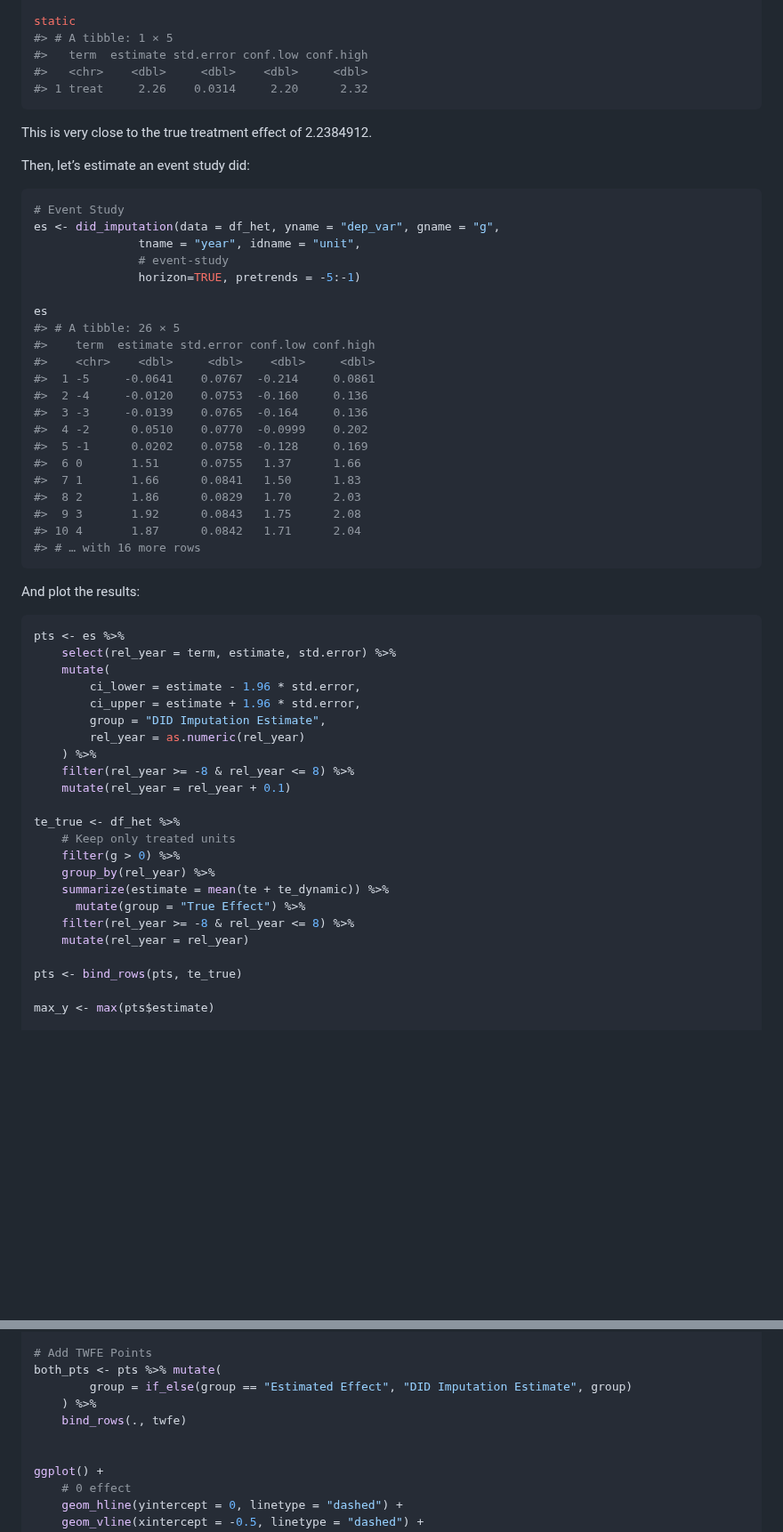
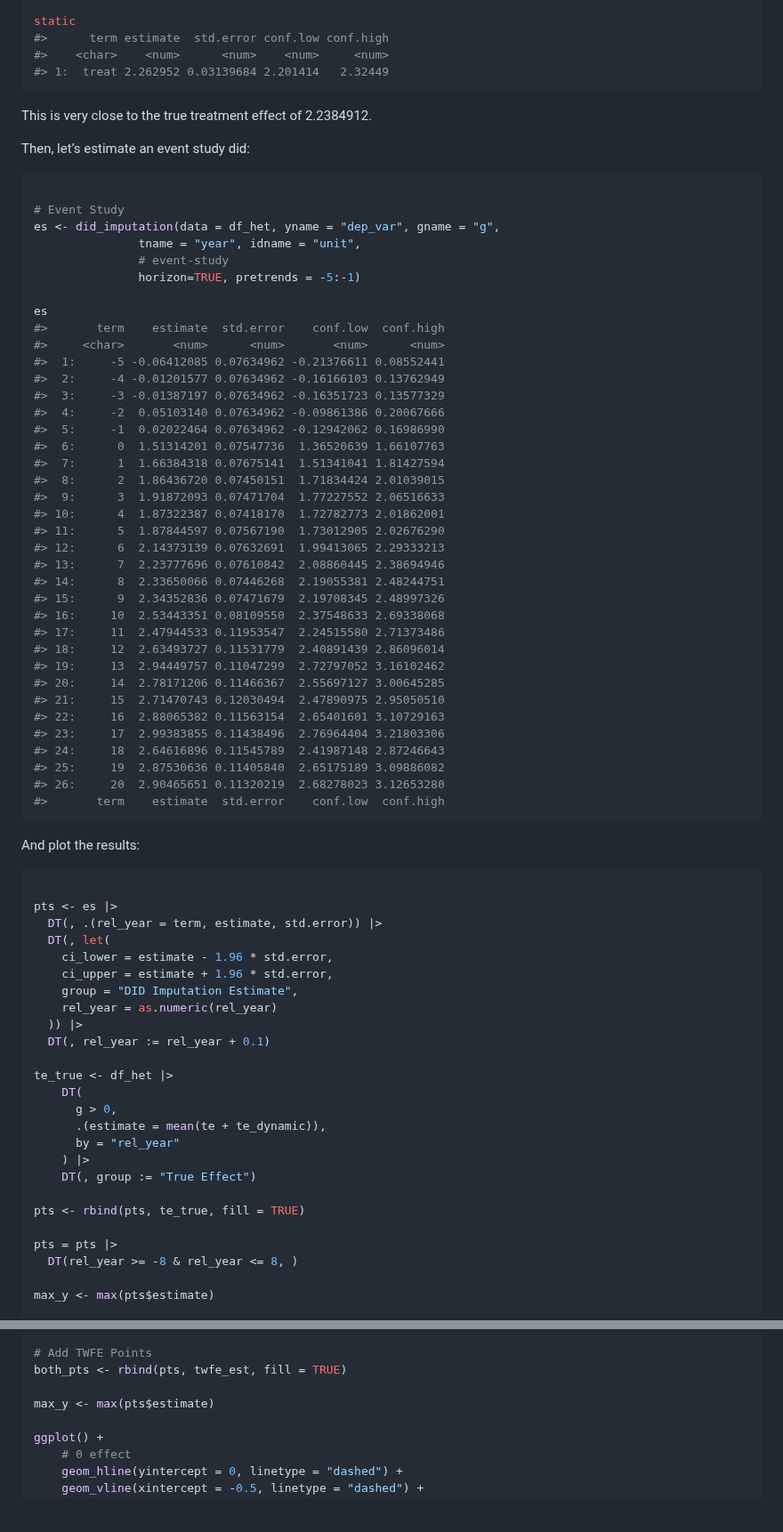
Before and after one commit to kylebutts/didimputation, a Markdown page: README.md, 2 parts joined by grey strips. Shown at 89% size. Rendered like a GitHub page; blank space fills up the shorter version.

````diff
--- a/README.md
+++ b/README.md
@@ -94,10 +77,9 @@ First, lets estimate a static did:
 static <- did_imputation(data = df_het, yname = "dep_var", gname = "g", tname = "year", idname = "unit")
 
 static
-#> # A tibble: 1 × 5
-#>   term  estimate std.error conf.low conf.high
-#>   <chr>    <dbl>     <dbl>    <dbl>     <dbl>
-#> 1 treat     2.26    0.0314     2.20      2.32
+#>      term estimate  std.error conf.low conf.high
+#>    <char>    <num>      <num>    <num>     <num>
+#> 1:  treat 2.262952 0.03139684 2.201414   2.32449
 ```
 
 This is very close to the true treatment effect of 2.2384912.
@@ -105,6 +87,7 @@ This is very close to the true treatment effect of 2.2384912.
 Then, let’s estimate an event study did:
 
 ``` r
+
 # Event Study
 es <- did_imputation(data = df_het, yname = "dep_var", gname = "g",
                tname = "year", idname = "unit",
@@ -112,46 +95,63 @@ es <- did_imputation(data = df_het, yname = "dep_var", gname = "g",
                horizon=TRUE, pretrends = -5:-1)
 
 es
-#> # A tibble: 26 × 5
-#>    term  estimate std.error conf.low conf.high
-#>    <chr>    <dbl>     <dbl>    <dbl>     <dbl>
-#>  1 -5     -0.0641    0.0767  -0.214     0.0861
-#>  2 -4     -0.0120    0.0753  -0.160     0.136
-#>  3 -3     -0.0139    0.0765  -0.164     0.136
-#>  4 -2      0.0510    0.0770  -0.0999    0.202
-#>  5 -1      0.0202    0.0758  -0.128     0.169
-#>  6 0       1.51      0.0755   1.37      1.66
-#>  7 1       1.66      0.0841   1.50      1.83
-#>  8 2       1.86      0.0829   1.70      2.03
-#>  9 3       1.92      0.0843   1.75      2.08
-#> 10 4       1.87      0.0842   1.71      2.04
-#> # … with 16 more rows
+#>       term    estimate  std.error    conf.low  conf.high
+#>     <char>       <num>      <num>       <num>      <num>
+#>  1:     -5 -0.06412085 0.07634962 -0.21376611 0.08552441
+#>  2:     -4 -0.01201577 0.07634962 -0.16166103 0.13762949
+#>  3:     -3 -0.01387197 0.07634962 -0.16351723 0.13577329
+#>  4:     -2  0.05103140 0.07634962 -0.09861386 0.20067666
+#>  5:     -1  0.02022464 0.07634962 -0.12942062 0.16986990
+#>  6:      0  1.51314201 0.07547736  1.36520639 1.66107763
+#>  7:      1  1.66384318 0.07675141  1.51341041 1.81427594
+#>  8:      2  1.86436720 0.07450151  1.71834424 2.01039015
+#>  9:      3  1.91872093 0.07471704  1.77227552 2.06516633
+#> 10:      4  1.87322387 0.07418170  1.72782773 2.01862001
+#> 11:      5  1.87844597 0.07567190  1.73012905 2.02676290
+#> 12:      6  2.14373139 0.07632691  1.99413065 2.29333213
+#> 13:      7  2.23777696 0.07610842  2.08860445 2.38694946
+#> 14:      8  2.33650066 0.07446268  2.19055381 2.48244751
+#> 15:      9  2.34352836 0.07471679  2.19708345 2.48997326
+#> 16:     10  2.53443351 0.08109550  2.37548633 2.69338068
+#> 17:     11  2.47944533 0.11953547  2.24515580 2.71373486
+#> 18:     12  2.63493727 0.11531779  2.40891439 2.86096014
+#> 19:     13  2.94449757 0.11047299  2.72797052 3.16102462
+#> 20:     14  2.78171206 0.11466367  2.55697127 3.00645285
+#> 21:     15  2.71470743 0.12030494  2.47890975 2.95050510
+#> 22:     16  2.88065382 0.11563154  2.65401601 3.10729163
+#> 23:     17  2.99383855 0.11438496  2.76964404 3.21803306
+#> 24:     18  2.64616896 0.11545789  2.41987148 2.87246643
+#> 25:     19  2.87530636 0.11405840  2.65175189 3.09886082
+#> 26:     20  2.90465651 0.11320219  2.68278023 3.12653280
+#>       term    estimate  std.error    conf.low  conf.high
 ```
 
 And plot the results:
 
 ``` r
-pts <- es %>%
-    select(rel_year = term, estimate, std.error) %>%
-    mutate(
-        ci_lower = estimate - 1.96 * std.error,
-        ci_upper = estimate + 1.96 * std.error,
-        group = "DID Imputation Estimate",
-        rel_year = as.numeric(rel_year)
-    ) %>%
-    filter(rel_year >= -8 & rel_year <= 8) %>%
-    mutate(rel_year = rel_year + 0.1)
 
-te_true <- df_het %>%
-    # Keep only treated units
-    filter(g > 0) %>%
-    group_by(rel_year) %>%
-    summarize(estimate = mean(te + te_dynamic)) %>%
-      mutate(group = "True Effect") %>%
-    filter(rel_year >= -8 & rel_year <= 8) %>%
-    mutate(rel_year = rel_year)
+pts <- es |>
+  DT(, .(rel_year = term, estimate, std.error)) |>
+  DT(, let(
+    ci_lower = estimate - 1.96 * std.error,
+    ci_upper = estimate + 1.96 * std.error,
+    group = "DID Imputation Estimate",
+    rel_year = as.numeric(rel_year)
+  )) |>
+  DT(, rel_year := rel_year + 0.1)
 
-pts <- bind_rows(pts, te_true)
+te_true <- df_het |>
+    DT(
+      g > 0,
+      .(estimate = mean(te + te_dynamic)),
+      by = "rel_year"
+    ) |>
+    DT(, group := "True Effect")
+
+pts <- rbind(pts, te_true, fill = TRUE)
+
+pts = pts |>
+  DT(rel_year >= -8 & rel_year <= 8, )
 
 max_y <- max(pts$estimate)
 
@@ -203,10 +254,8 @@ twfe <- fixest::feols(dep_var ~ i(rel_year, ref=c(-1, Inf)) | unit + year, data
 
 # Add TWFE Points
-both_pts <- pts %>% mutate(
-        group = if_else(group == "Estimated Effect", "DID Imputation Estimate", group)
-    ) %>%
-    bind_rows(., twfe)
+both_pts <- rbind(pts, twfe_est, fill = TRUE)
 
+max_y <- max(pts$estimate)
 
 ggplot() +
     # 0 effect
````
Also changed, not shown: other parts of README.md (+80 -48 lines), man/figures/README-plot-compare-1.png, man/figures/README-plot-df-het-1.png, man/figures/README-plot-es-1.png, 10 other files.
